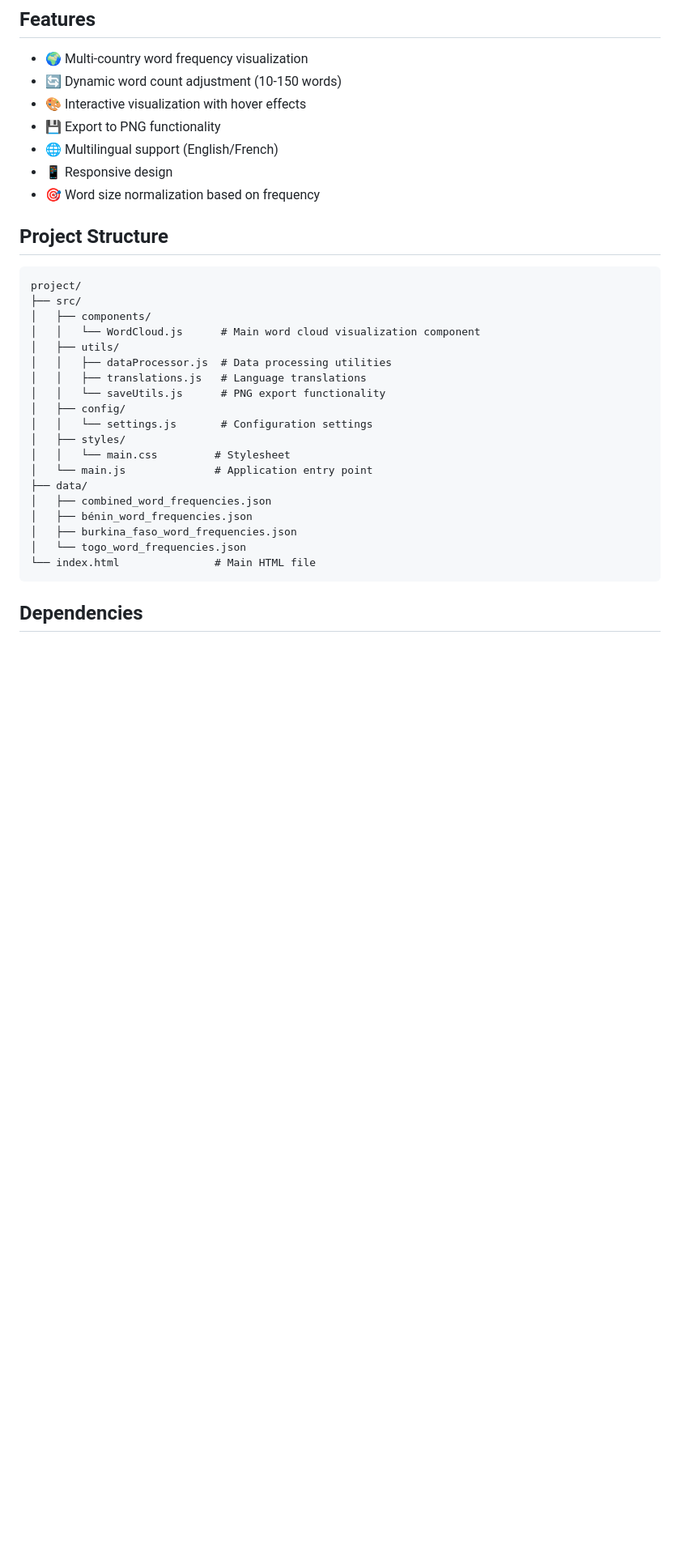
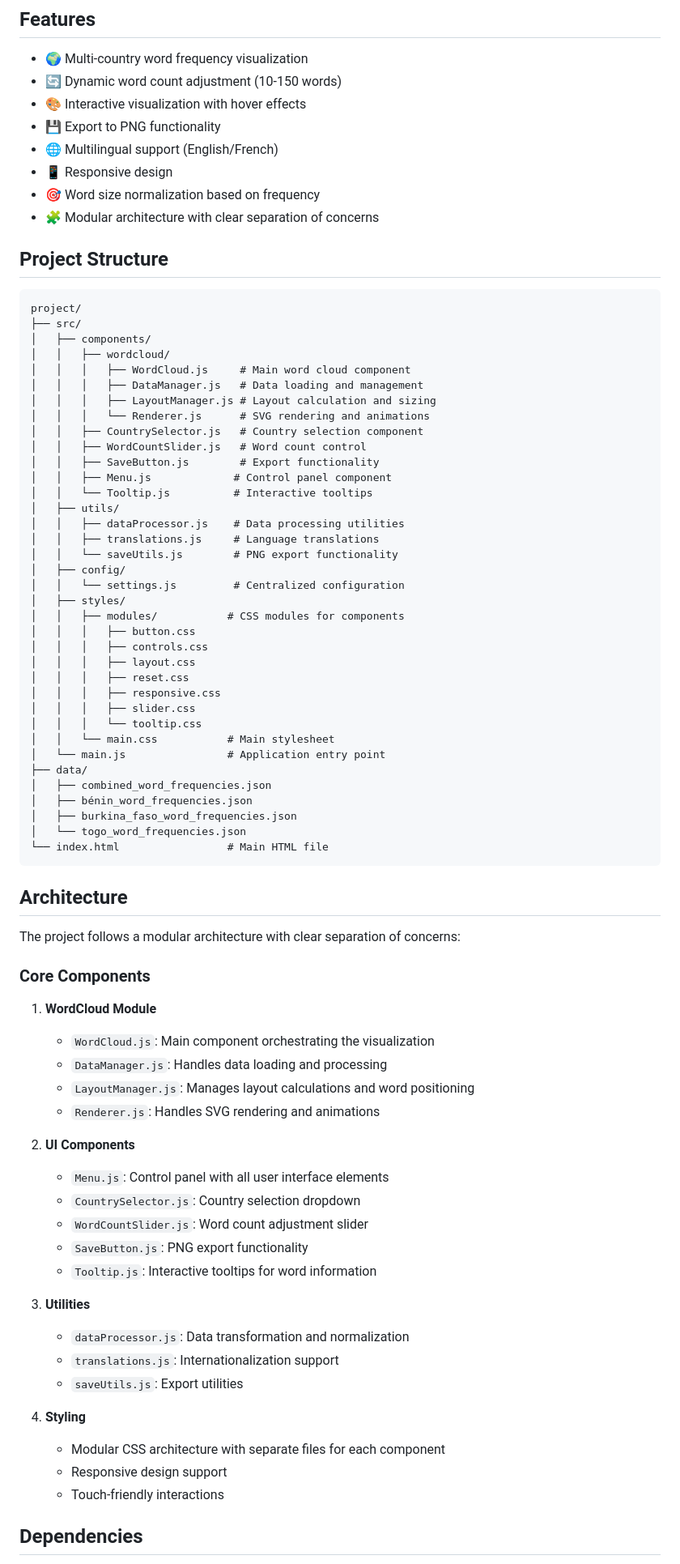
Before and after one commit to fmadore/IWAC-wordcloud, a Markdown page: README.md, the part around the change printed below. Shown: that part at 81% size. GitHub-like rendering; blank space fills up the shorter version.

````diff
--- a/README.md
+++ b/README.md
@@ -11,6 +11,7 @@ An interactive word cloud visualization tool built with D3.js that displays word
 - 🌐 Multilingual support (English/French)
 - 📱 Responsive design
 - 🎯 Word size normalization based on frequency
+- 🧩 Modular architecture with clear separation of concerns
 
 ## Project Structure
 
@@ -18,23 +19,69 @@ An interactive word cloud visualization tool built with D3.js that displays word
 project/
 ├── src/
 │   ├── components/
-│   │   └── WordCloud.js      # Main word cloud visualization component
+│   │   ├── wordcloud/
+│   │   │   ├── WordCloud.js     # Main word cloud component
+│   │   │   ├── DataManager.js   # Data loading and management
+│   │   │   ├── LayoutManager.js # Layout calculation and sizing
+│   │   │   └── Renderer.js      # SVG rendering and animations
+│   │   ├── CountrySelector.js   # Country selection component
+│   │   ├── WordCountSlider.js   # Word count control
+│   │   ├── SaveButton.js        # Export functionality
+│   │   ├── Menu.js             # Control panel component
+│   │   └── Tooltip.js          # Interactive tooltips
 │   ├── utils/
-│   │   ├── dataProcessor.js  # Data processing utilities
-│   │   ├── translations.js   # Language translations
-│   │   └── saveUtils.js      # PNG export functionality
+│   │   ├── dataProcessor.js    # Data processing utilities
+│   │   ├── translations.js     # Language translations
+│   │   └── saveUtils.js        # PNG export functionality
 │   ├── config/
-│   │   └── settings.js       # Configuration settings
+│   │   └── settings.js         # Centralized configuration
 │   ├── styles/
-│   │   └── main.css         # Stylesheet
-│   └── main.js              # Application entry point
+│   │   ├── modules/           # CSS modules for components
+│   │   │   ├── button.css
+│   │   │   ├── controls.css
+│   │   │   ├── layout.css
+│   │   │   ├── reset.css
+│   │   │   ├── responsive.css
+│   │   │   ├── slider.css
+│   │   │   └── tooltip.css
+│   │   └── main.css           # Main stylesheet
+│   └── main.js                # Application entry point
 ├── data/
 │   ├── combined_word_frequencies.json
 │   ├── bénin_word_frequencies.json
 │   ├── burkina_faso_word_frequencies.json
 │   └── togo_word_frequencies.json
-└── index.html               # Main HTML file
+└── index.html                 # Main HTML file
 ```
+
+## Architecture
+
+The project follows a modular architecture with clear separation of concerns:
+
+### Core Components
+
+1. **WordCloud Module**
+   - `WordCloud.js`: Main component orchestrating the visualization
+   - `DataManager.js`: Handles data loading and processing
+   - `LayoutManager.js`: Manages layout calculations and word positioning
+   - `Renderer.js`: Handles SVG rendering and animations
+
+2. **UI Components**
+   - `Menu.js`: Control panel with all user interface elements
+   - `CountrySelector.js`: Country selection dropdown
+   - `WordCountSlider.js`: Word count adjustment slider
+   - `SaveButton.js`: PNG export functionality
+   - `Tooltip.js`: Interactive tooltips for word information
+
+3. **Utilities**
+   - `dataProcessor.js`: Data transformation and normalization
+   - `translations.js`: Internationalization support
+   - `saveUtils.js`: Export utilities
+
+4. **Styling**
+   - Modular CSS architecture with separate files for each component
+   - Responsive design support
+   - Touch-friendly interactions
 
 ## Dependencies
 
````
Also changed, not shown: other parts of README.md (+70 -64 lines).
